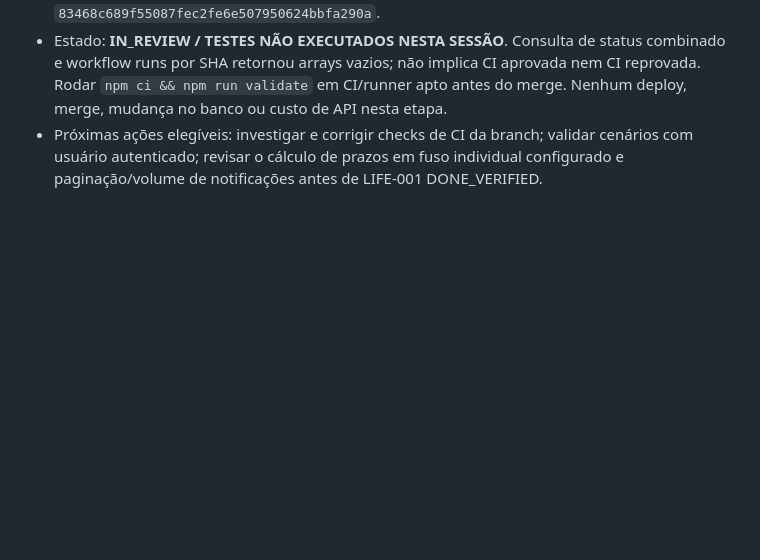
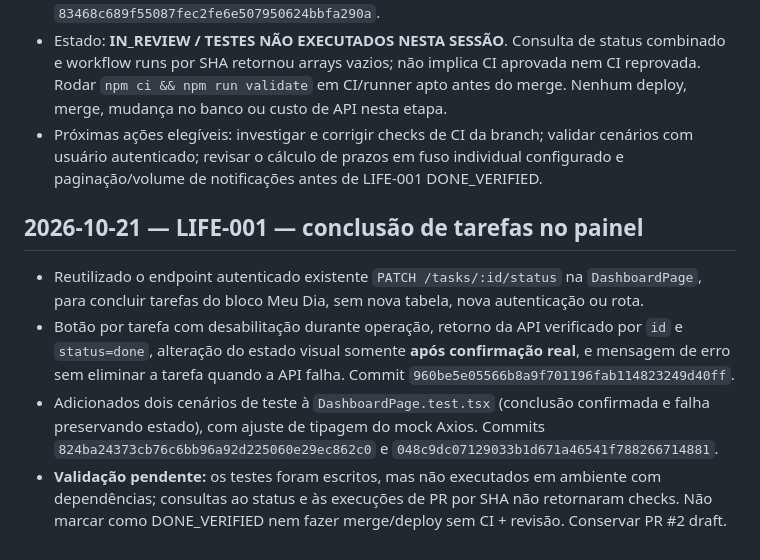
Before and after one commit to juninnzx21/meujarvis, a Markdown page: JARVIS_PROGRESS.md, the part around the change. GitHub-like rendering; blank space fills up the shorter version.

Commit message:
docs(progress): record task-completion feature and verification gate

```diff
--- a/JARVIS_PROGRESS.md
+++ b/JARVIS_PROGRESS.md
@@ -522,3 +522,11 @@ Não reescreva nem remova entradas antigas. Cada execução acrescenta um bloco
 - Adicionado `frontend/src/pages/Dashboard/DashboardPage.test.tsx`, com três cenários de renderização de dados reais das rotas atuais `/tasks` e `/notifications`, falha isolada de notificação e falha de API com sinalização de indisponibilidade. Commit `83468c689f55087fec2fe6e507950624bbfa290a`.
 - Estado: **IN_REVIEW / TESTES NÃO EXECUTADOS NESTA SESSÃO**. Consulta de status combinado e workflow runs por SHA retornou arrays vazios; não implica CI aprovada nem CI reprovada. Rodar `npm ci && npm run validate` em CI/runner apto antes do merge. Nenhum deploy, merge, mudança no banco ou custo de API nesta etapa.
 - Próximas ações elegíveis: investigar e corrigir checks de CI da branch; validar cenários com usuário autenticado; revisar o cálculo de prazos em fuso individual configurado e paginação/volume de notificações antes de LIFE-001 DONE_VERIFIED.
+
+
+## 2026-10-21 — LIFE-001 — conclusão de tarefas no painel
+
+- Reutilizado o endpoint autenticado existente `PATCH /tasks/:id/status` na `DashboardPage`, para concluir tarefas do bloco Meu Dia, sem nova tabela, nova autenticação ou rota.
+- Botão por tarefa com desabilitação durante operação, retorno da API verificado por `id` e `status=done`, alteração do estado visual somente **após confirmação real**, e mensagem de erro sem eliminar a tarefa quando a API falha. Commit `960be5e05566b8a9f701196fab114823249d40ff`.
+- Adicionados dois cenários de teste à `DashboardPage.test.tsx` (conclusão confirmada e falha preservando estado), com ajuste de tipagem do mock Axios. Commits `824ba24373cb76c6bb96a92d225060e29ec862c0` e `048c9dc07129033b1d671a46541f788266714881`.
+- **Validação pendente:** os testes foram escritos, mas não executados em ambiente com dependências; consultas ao status e às execuções de PR por SHA não retornaram checks. Não marcar como DONE_VERIFIED nem fazer merge/deploy sem CI + revisão. Conservar PR #2 draft.
```
